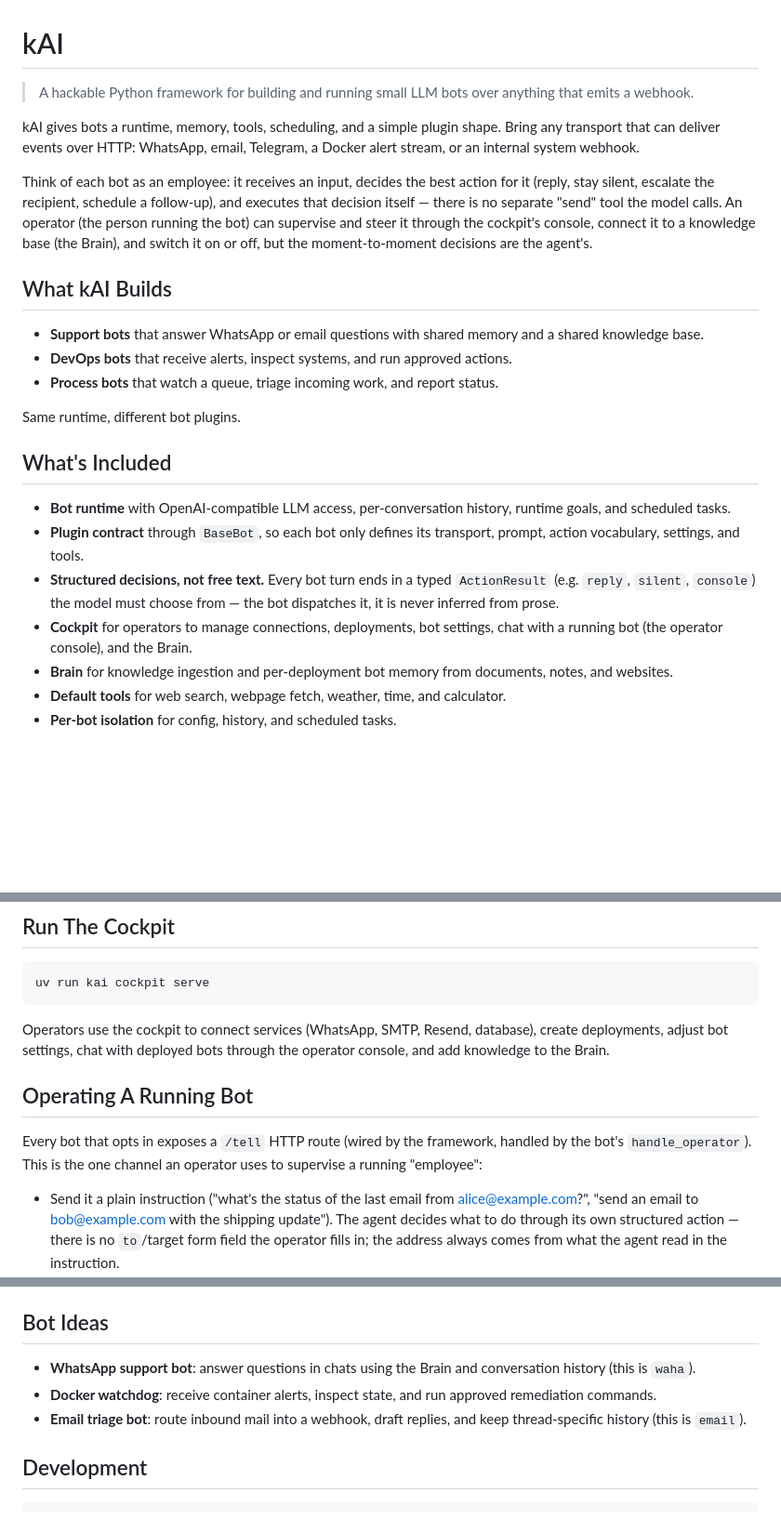
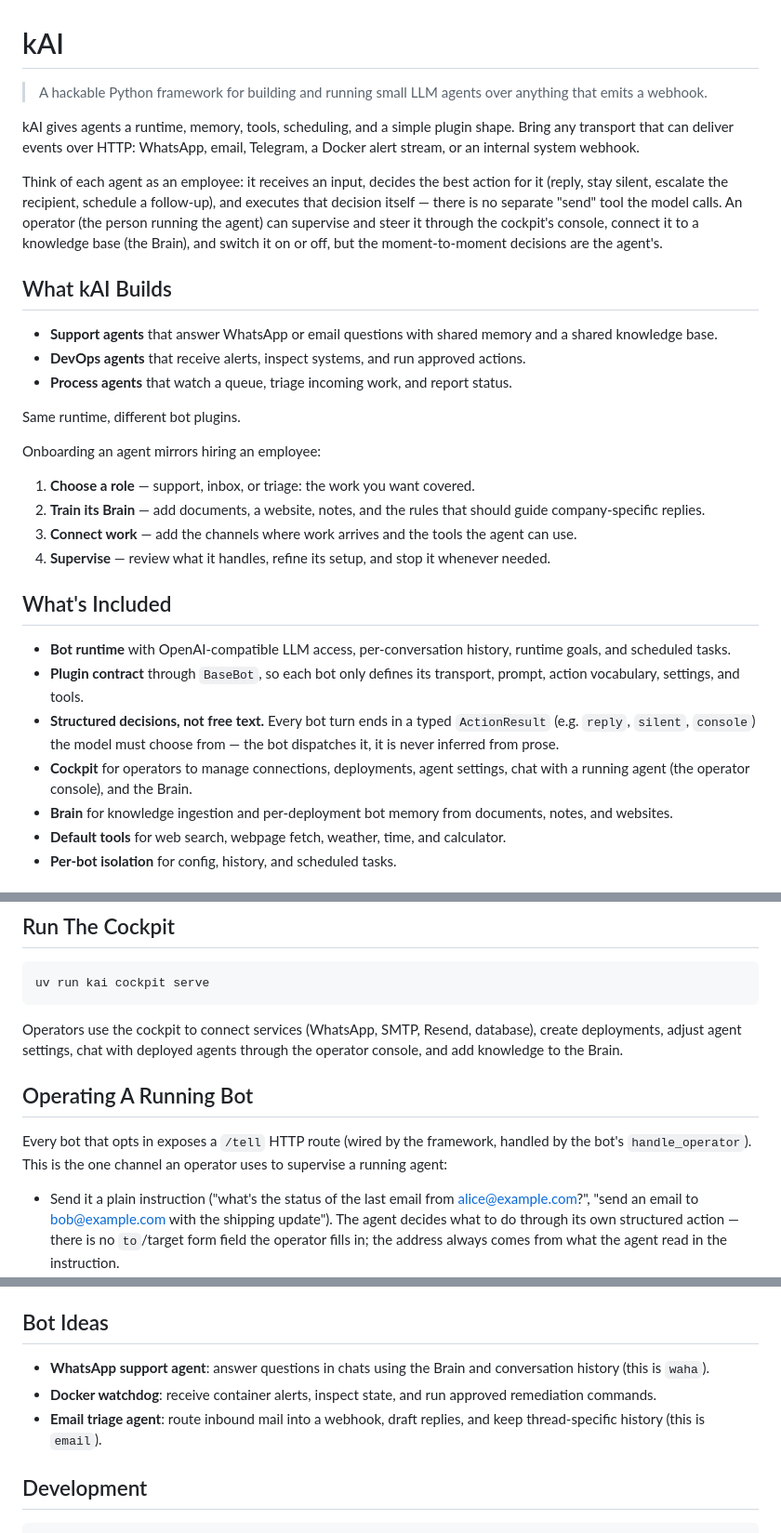
Before and after one commit to malvavisc0/meetkai, a Markdown page: README.md, 3 parts joined by grey strips. Shown at 93% size. Rendered like a GitHub page; blank space fills up the shorter version.

Commit message:
reconcile README bot→agent in operator-facing copy, surface onboarding story

````diff
--- a/README.md
+++ b/README.md
@@ -1,29 +1,39 @@
 # kAI
 
-> A hackable Python framework for building and running small LLM bots over anything that emits a webhook.
+> A hackable Python framework for building and running small LLM agents over anything that emits a webhook.
 
-kAI gives bots a runtime, memory, tools, scheduling, and a simple plugin shape.
+kAI gives agents a runtime, memory, tools, scheduling, and a simple plugin shape.
 Bring any transport that can deliver events over HTTP: WhatsApp, email,
 Telegram, a Docker alert stream, or an internal system webhook.
 
-Think of each bot as an employee: it receives an input, decides the best
+Think of each agent as an employee: it receives an input, decides the best
 action for it (reply, stay silent, escalate the recipient, schedule a
 follow-up), and executes that decision itself — there is no separate "send"
-tool the model calls. An operator (the person running the bot) can supervise
+tool the model calls. An operator (the person running the agent) can supervise
 and steer it through the cockpit's console, connect it to a knowledge base
 (the Brain), and switch it on or off, but the moment-to-moment decisions are
 the agent's.
 
 ## What kAI Builds
 
-- **Support bots** that answer WhatsApp or email questions with shared memory
+- **Support agents** that answer WhatsApp or email questions with shared memory
   and a shared knowledge base.
-- **DevOps bots** that receive alerts, inspect systems, and run approved
+- **DevOps agents** that receive alerts, inspect systems, and run approved
   actions.
-- **Process bots** that watch a queue, triage incoming work, and report
+- **Process agents** that watch a queue, triage incoming work, and report
   status.
 
 Same runtime, different bot plugins.
+
+Onboarding an agent mirrors hiring an employee:
+
+1. **Choose a role** — support, inbox, or triage: the work you want covered.
+2. **Train its Brain** — add documents, a website, notes, and the rules that
+   should guide company-specific replies.
+3. **Connect work** — add the channels where work arrives and the tools the
+   agent can use.
+4. **Supervise** — review what it handles, refine its setup, and stop it
+   whenever needed.
 
 ## What's Included
 
@@ -34,8 +44,8 @@ Same runtime, different bot plugins.
 - **Structured decisions, not free text.** Every bot turn ends in a typed
   `ActionResult` (e.g. `reply`, `silent`, `console`) the model must choose
   from — the bot dispatches it, it is never inferred from prose.
-- **Cockpit** for operators to manage connections, deployments, bot settings,
-  chat with a running bot (the operator console), and the Brain.
+- **Cockpit** for operators to manage connections, deployments, agent settings,
+  chat with a running agent (the operator console), and the Brain.
 - **Brain** for knowledge ingestion and per-deployment bot memory from
   documents, notes, and websites.
 - **Default tools** for web search, webpage fetch, weather, time, and
@@ -124,14 +134,14 @@ uv run kai cockpit serve
 ```
 
 Operators use the cockpit to connect services (WhatsApp, SMTP, Resend,
-database), create deployments, adjust bot settings, chat with deployed bots
-through the operator console, and add knowledge to the Brain.
+database), create deployments, adjust agent settings, chat with deployed
+agents through the operator console, and add knowledge to the Brain.
 
 ## Operating A Running Bot
 
 Every bot that opts in exposes a `/tell` HTTP route (wired by the framework,
 handled by the bot's `handle_operator`). This is the one channel an operator
-uses to supervise a running "employee":
+uses to supervise a running agent:
 
 - Send it a plain instruction ("what's the status of the last email from
   alice@example.com?", "send an email to bob@example.com with the shipping
@@ -200,11 +210,11 @@ the model answered with one of the values your `Literal` allows.
 
 ## Bot Ideas
 
-- **WhatsApp support bot**: answer questions in chats using the Brain and
+- **WhatsApp support agent**: answer questions in chats using the Brain and
   conversation history (this is `waha`).
 - **Docker watchdog**: receive container alerts, inspect state, and run
   approved remediation commands.
-- **Email triage bot**: route inbound mail into a webhook, draft replies, and
+- **Email triage agent**: route inbound mail into a webhook, draft replies, and
   keep thread-specific history (this is `email`).
 
 ## Development
````
